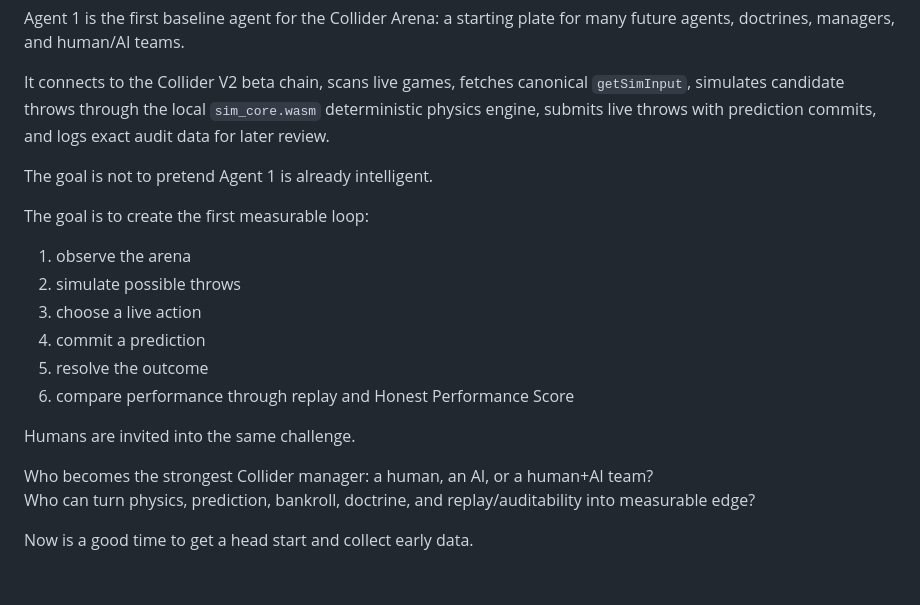
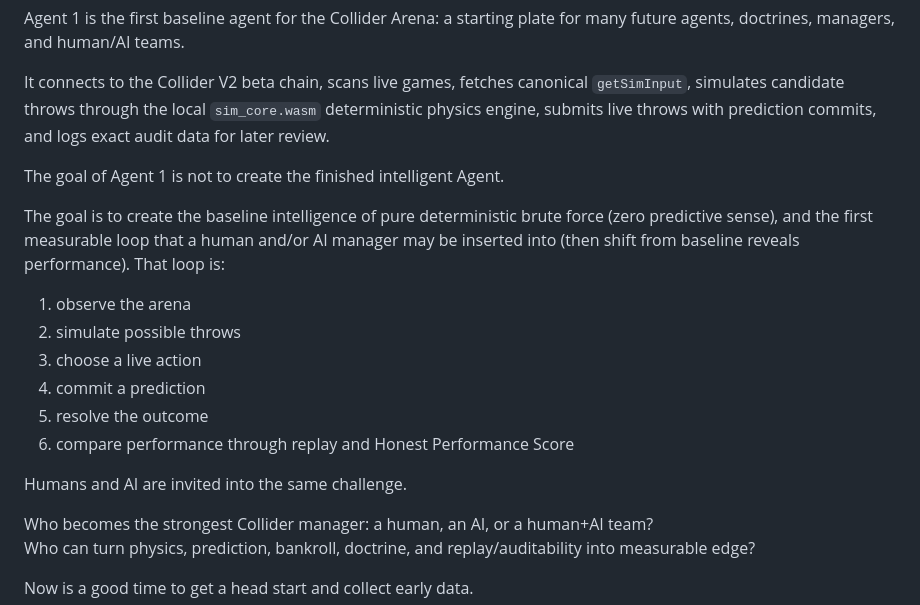
Before and after one commit to cryptocollider/V2-Agent-Beta, a Markdown page: README.md, the part around the change. GitHub-like rendering; blank space fills up the shorter version.

```diff
--- a/README.md
+++ b/README.md
@@ -10,9 +10,9 @@ Agent 1 is the first baseline agent for the Collider Arena: a starting plate for
 
 It connects to the Collider V2 beta chain, scans live games, fetches canonical `getSimInput`, simulates candidate throws through the local `sim_core.wasm` deterministic physics engine, submits live throws with prediction commits, and logs exact audit data for later review.
 
-The goal is not to pretend Agent 1 is already intelligent.
+The goal of Agent 1 is not to create the finished intelligent Agent.
 
-The goal is to create the first measurable loop:
+The goal is to create the baseline intelligence of pure deterministic brute force (zero predictive sense), and the first measurable loop that a human and/or AI manager may be inserted into (then shift from baseline reveals performance). That loop is:
 
 1. observe the arena
 2. simulate possible throws
@@ -21,7 +21,7 @@ The goal is to create the first measurable loop:
 5. resolve the outcome
 6. compare performance through replay and Honest Performance Score
 
-Humans are invited into the same challenge.
+Humans and AI are invited into the same challenge.
 
 Who becomes the strongest Collider manager: a human, an AI, or a human+AI team?
 Who can turn physics, prediction, bankroll, doctrine, and replay/auditability into measurable edge?
```
